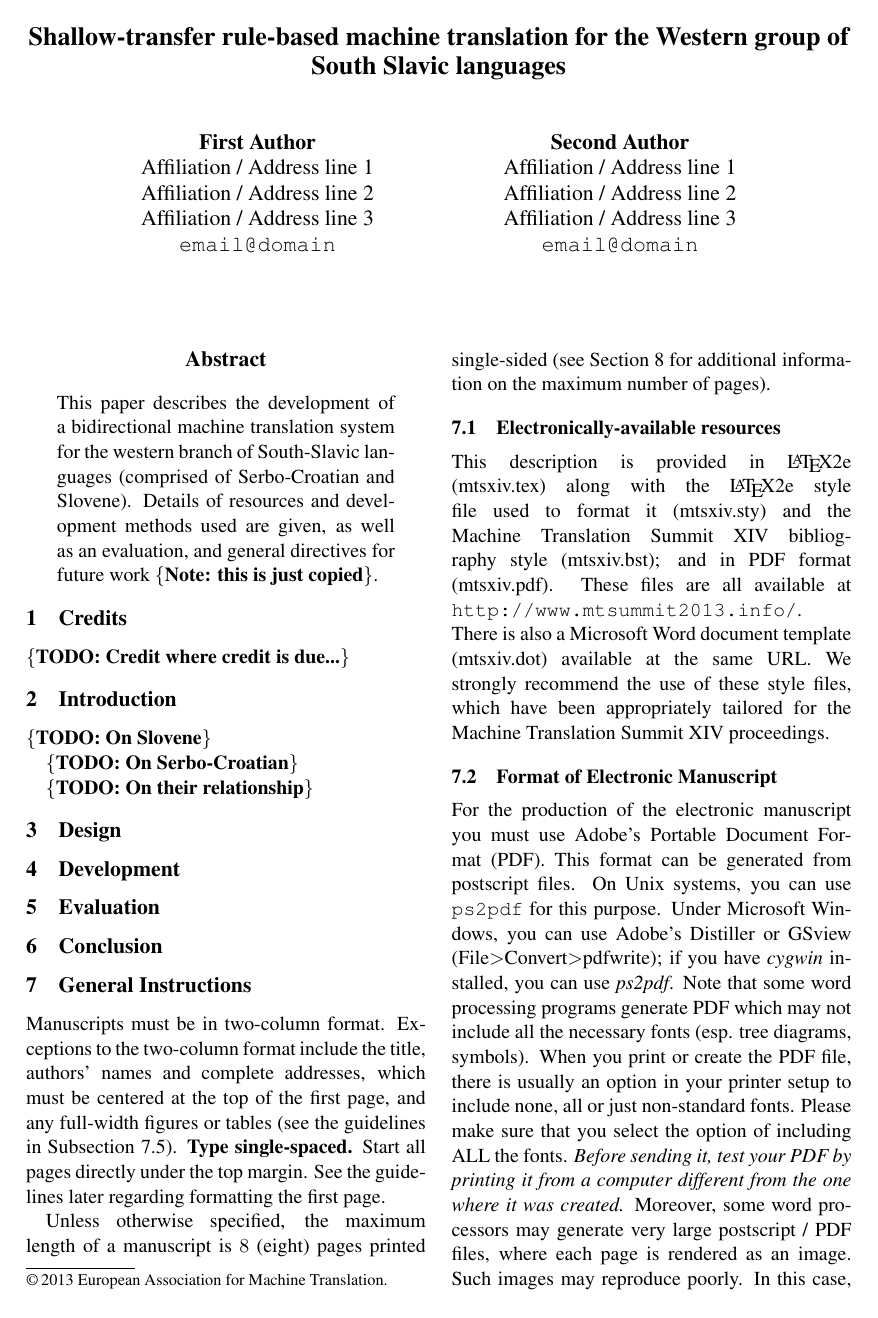
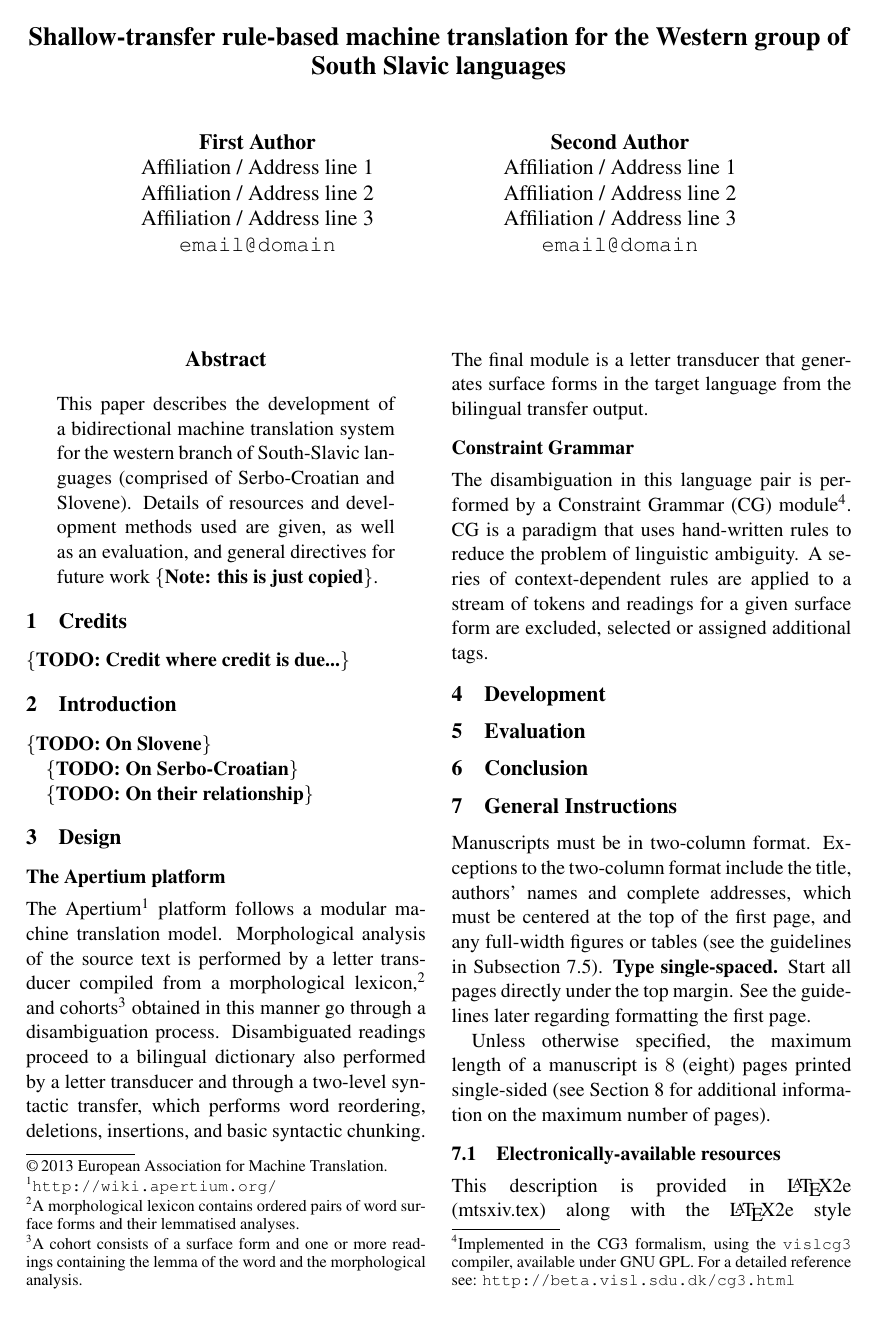
Before and after one commit to apertium/apertium-hbs-slv, a LaTeX paper (dev/paper/mtsxivslsh.tex): page 1 of 4. Compiled offline with pdfLaTeX.

```diff
--- a/dev/paper/mtsxivslsh.tex
+++ b/dev/paper/mtsxivslsh.tex
@@ -65,6 +65,33 @@
 \todo{On their relationship}
 
 \section{Design}
+
+\subsection* {The Apertium platform}
+\nocite{forcada2011apertium}
+The Apertium\footnote{\url{http://wiki.apertium.org/}}  platform follows a modular machine translation model.
+Morphological analysis of the source text is performed by a letter
+transducer compiled from a morphological lexicon,\footnote{A morphological lexicon
+contains ordered pairs of word surface forms and their lemmatised analyses.}
+and cohorts\footnote{A cohort
+consists of a surface form and one or more readings containing the lemma of the
+word and the morphological analysis.} obtained in this manner go through
+a disambiguation process.
+Disambiguated readings proceed to a bilingual dictionary also performed
+by a letter transducer and  through a two-level syntactic transfer,
+which performs word reordering, deletions, insertions, and basic syntactic chunking.
+The final module is a letter transducer that generates surface forms in the target language from
+the bilingual transfer output.
+
+\subsection* {Constraint Grammar}
+The
+%initial
+disambiguation in this language pair is performed by a
+Constraint Grammar (CG) module\footnote{Implemented in the CG3 formalism, using the \texttt{vislcg3} compiler, available under GNU GPL. For a detailed reference see: \url{http://beta.visl.sdu.dk/cg3.html}}. CG is a
+paradigm that uses hand-written rules to reduce the problem
+of linguistic ambiguity. A series of context-dependent rules are applied
+to a stream of tokens and readings for a given surface form are excluded,
+selected or assigned additional tags.
+
 \section{Development}
 \section{Evaluation}
 \section{Conclusion}
```
Also changed, not shown: dev/testvoc-summary.sh-sl.txt (+3 -3 lines), dev/testvoc-summary.sl-sh.txt (+1 -1 lines), 1 other file.
